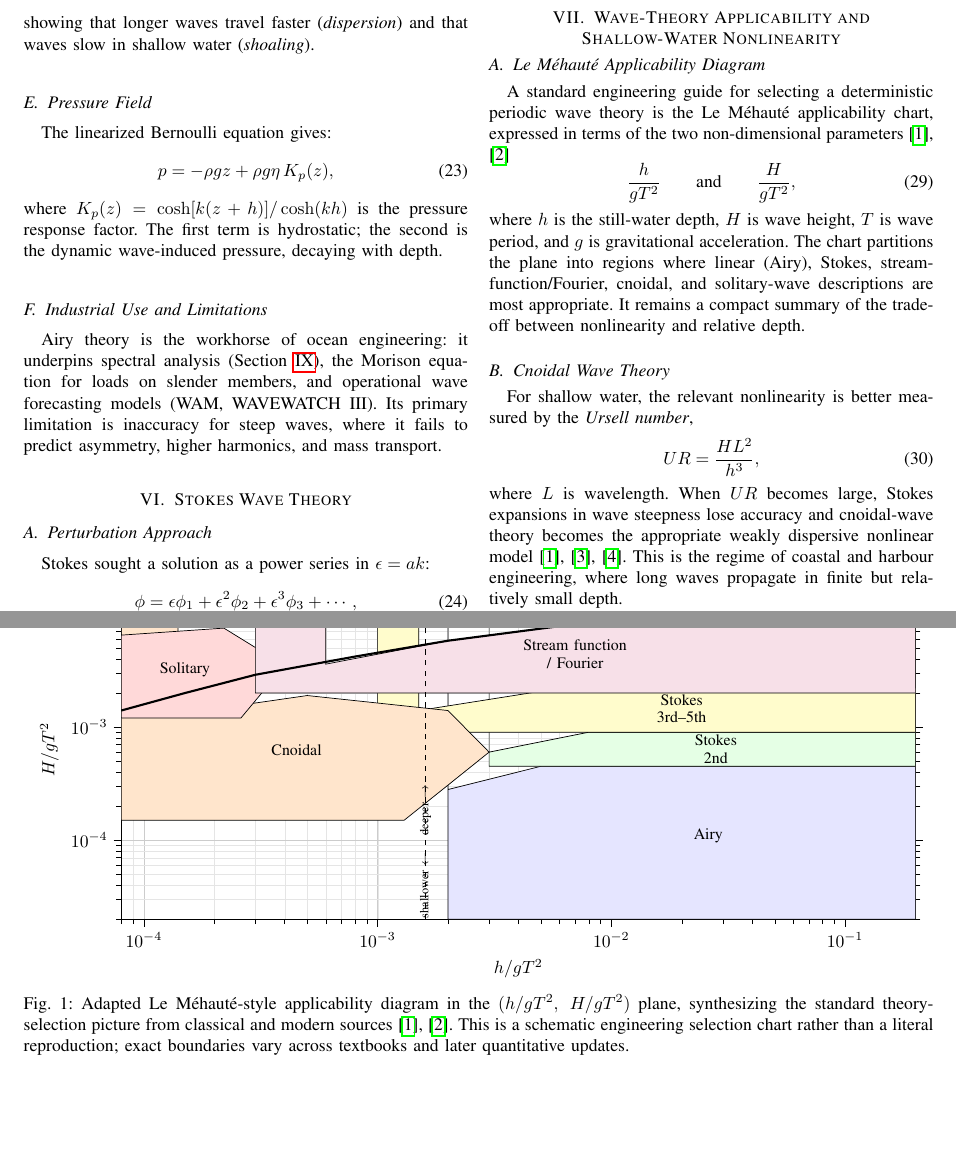
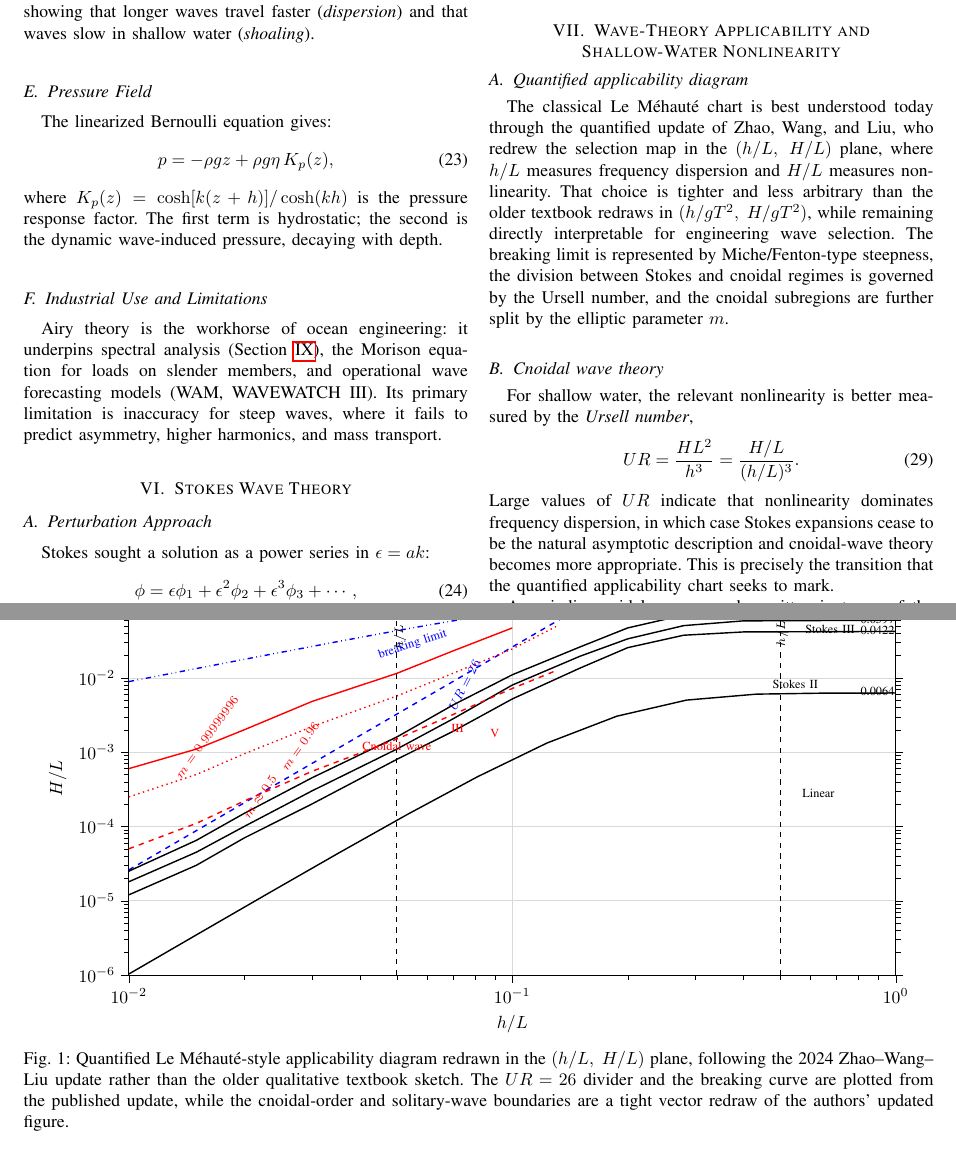
Before and after one commit to bareboat-necessities/ocean-imu, a LaTeX paper (doc/wave_sim/wave_sim-waves.tex): two parts of pages 3 and 4 of 7, joined at a grey line, cut so that both start at the same text, the shorter picture padded with empty space. Compiled offline with pdfLaTeX.

Commit message:
Update wave_sim-waves.tex

```diff
--- a/doc/wave_sim/wave_sim-waves.tex
+++ b/doc/wave_sim/wave_sim-waves.tex
@@ -338,141 +338,218 @@ deep water calculations \cite{DNVC205}.
 \section{Wave-Theory Applicability and Shallow-Water Nonlinearity}
 \label{sec:applicability}
 
-\subsection{Le M\'ehaut\'e Applicability Diagram}
-A standard engineering guide for selecting a deterministic periodic wave theory is the
-Le M\'ehaut\'e applicability chart, expressed in terms of the two non-dimensional
-parameters \cite{LeMehaute1976,Zhao2024}
-\begin{equation}
-  \frac{h}{gT^2}
-  \qquad \text{and} \qquad
-  \frac{H}{gT^2},
-\end{equation}
-where $h$ is the still-water depth, $H$ is wave height, $T$ is wave period, and $g$ is
-gravitational acceleration.
-The chart partitions the plane into regions where linear (Airy), Stokes,
-stream-function/Fourier, cnoidal, and solitary-wave descriptions are most appropriate.
-It remains a compact summary of the trade-off between nonlinearity and relative depth.
+\subsection{Quantified applicability diagram}
+The classical Le M\'ehaut\'e chart is best understood today through the quantified update
+of Zhao, Wang, and Liu, who redrew the selection map in the
+\((h/L,\;H/L)\) plane, where \(h/L\) measures frequency dispersion and \(H/L\) measures
+nonlinearity.
+That choice is tighter and less arbitrary than the older textbook redraws in
+\((h/gT^2,\;H/gT^2)\), while remaining directly interpretable for engineering wave
+selection.
+The breaking limit is represented by Miche/Fenton-type steepness, the division between
+Stokes and cnoidal regimes is governed by the Ursell number, and the cnoidal subregions
+are further split by the elliptic parameter \(m\).
 
 \begin{figure*}[t]
 \centering
 \begin{tikzpicture}
 \begin{loglogaxis}[
-  width=0.96\textwidth,
-  height=0.46\textwidth,
-  xmin=8e-5, xmax=2e-1,
-  ymin=2e-5, ymax=2e-2,
-  xlabel={$h/gT^2$},
-  ylabel={$H/gT^2$},
-  grid=both,
-  major grid style={line width=.2pt, draw=gray!40},
-  minor grid style={line width=.1pt, draw=gray!20},
+  width=0.93\textwidth,
+  height=0.52\textwidth,
+  xmin=1e-2, xmax=1,
+  ymin=1e-6, ymax=2e-1,
+  xlabel={$h/L$},
+  ylabel={$H/L$},
+  xtick={1e-2,1e-1,1e0},
+  ytick={1e-6,1e-5,1e-4,1e-3,1e-2,1e-1},
+  grid=major,
+  major grid style={draw=black!15},
   tick align=outside,
   tick style={black},
-  enlargelimits=false
+  axis line style={black},
+  legend style={draw=none, fill=none, font=\scriptsize},
+  clip=false
 ]
 
-% Airy
-\addplot[draw=black, fill=blue!10] coordinates {
-  (2e-3,2e-5)
-  (2e-1,2e-5)
-  (2e-1,4.5e-4)
-  (5e-3,4.5e-4)
-  (2e-3,2.8e-4)
-} \closedcycle;
+% depth-regime separators
+\addplot[black, dashed] coordinates {(0.05,1e-6) (0.05,2e-1)};
+\addplot[black, dashed] coordinates {(0.5,1e-6) (0.5,2e-1)};
 
-% Stokes 2nd
-\addplot[draw=black, fill=green!10] coordinates {
-  (3e-3,4.5e-4)
-  (2e-1,4.5e-4)
-  (2e-1,9e-4)
-  (8e-3,9e-4)
-  (3e-3,6.0e-4)
-} \closedcycle;
+\node[font=\scriptsize, anchor=south] at (axis cs:0.022,1.55e-1) {shallow water};
+\node[font=\scriptsize, anchor=south] at (axis cs:0.18,1.55e-1) {intermediate water depth};
+\node[font=\scriptsize, anchor=south] at (axis cs:0.72,1.55e-1) {deep water};
 
-% Stokes 3rd--5th
-\addplot[draw=black, fill=yellow!20] coordinates {
-  (1e-3,9e-4)
-  (2e-1,9e-4)
-  (2e-1,2.2e-3)
-  (6e-3,2.2e-3)
-  (1.5e-3,1.4e-3)
-} \closedcycle;
+\node[font=\scriptsize, rotate=90] at (axis cs:0.051,7e-2) {$h/L=0.05$};
+\node[font=\scriptsize, rotate=90] at (axis cs:0.505,7e-2) {$h/L=0.5$};
 
-% Cnoidal
-\addplot[draw=black, fill=orange!20] coordinates {
-  (8e-5,1.5e-4)
-  (1.3e-3,1.5e-4)
-  (3.0e-3,6.0e-4)
-  (2.0e-3,1.4e-3)
-  (5.0e-4,1.9e-3)
-  (1.4e-4,1.3e-3)
-} \closedcycle;
+% exact UR=26 line in h/L, H/L variables: UR=(H/L)/(h/L)^3
+\addplot[blue, dashed, thick] coordinates {
+  (0.01000,2.6e-05)
+  (0.01359,6.5309e-05)
+  (0.01848,0.000164049)
+  (0.02512,0.000412072)
+  (0.03415,0.00103508)
+  (0.04642,0.0026)
+  (0.06310,0.0065309)
+  (0.08577,0.0164049)
+  (0.11659,0.0412072)
+  (0.15849,0.103508)
+};
+\node[font=\scriptsize, text=blue, rotate=63] at (axis cs:0.075,0.008) {$UR=26$};
 
-% Solitary
-\addplot[draw=black, fill=red!15] coordinates {
-  (8e-5,1.2e-3)
-  (2.6e-4,1.2e-3)
-  (4.0e-4,3.5e-3)
-  (2.2e-4,7.5e-3)
-  (8e-5,6.5e-3)
-} \closedcycle;
+% exact Miche/Fenton-type breaking limit: H/L = 0.142 tanh(2 pi h/L)
+\addplot[blue, dash dot dot, thick] coordinates {
+  (0.01000,0.0089104)
+  (0.01520,0.0135198)
+  (0.02310,0.0204677)
+  (0.03511,0.0308287)
+  (0.05337,0.0459069)
+  (0.08111,0.0666933)
+  (0.12328,0.0922444)
+  (0.18738,0.117379)
+  (0.28480,0.13429)
+  (0.43288,0.140773)
+  (0.65793,0.141927)
+  (1.00000,0.141999)
+};
+\node[font=\scriptsize, text=blue, rotate=18] at (axis cs:0.055,0.028) {breaking limit};
 
-% Stream function / Fourier
-\addplot[draw=black, fill=purple!12] coordinates {
-  (3e-4,2.0e-3)
-  (2e-1,2.0e-3)
-  (2e-1,1.45e-2)
-  (2e-2,1.05e-2)
-  (6e-3,7.8e-3)
-  (2e-3,5.8e-3)
-  (6e-4,3.6e-3)
-} \closedcycle;
+% linear / Stokes-II boundary
+\addplot[black, thick] coordinates {
+  (0.01000,1.03083e-06)
+  (0.01520,3.60699e-06)
+  (0.02310,1.25646e-05)
+  (0.03511,4.3318e-05)
+  (0.05337,0.000145867)
+  (0.08111,0.00046595)
+  (0.12328,0.00132917)
+  (0.18738,0.00304754)
+  (0.28480,0.00502103)
+  (0.43288,0.00603736)
+  (0.65793,0.00623718)
+  (1.00000,0.00624983)
+};
+\node[font=\scriptsize, anchor=west] at (axis cs:0.55,2.8e-4) {Linear};
+\node[font=\scriptsize, anchor=west] at (axis cs:0.78,0.0066) {0.0064};
 
-% Breaking / limiting-wave boundary (schematic)
-\addplot[very thick] coordinates {
-  (8e-5,1.4e-3)
-  (1.5e-4,2.0e-3)
-  (3e-4,2.9e-3)
-  (8e-4,4.2e-3)
-  (2e-3,5.8e-3)
-  (6e-3,7.8e-3)
-  (2e-2,1.05e-2)
-  (2e-1,1.45e-2)
+% tighter digitized redraw of Zhao 2024 higher-order Stokes boundaries
+\addplot[black, thick] coordinates {
+  (0.010,1.2e-05)
+  (0.015,3.0e-05)
+  (0.020,7.0e-05)
+  (0.030,2.0e-04)
+  (0.050,8.0e-04)
+  (0.070,1.9e-03)
+  (0.100,5.2e-03)
+  (0.150,1.35e-02)
+  (0.200,2.55e-02)
+  (0.280,3.75e-02)
+  (0.400,4.15e-02)
+  (1.000,4.22e-02)
 };
+\node[font=\scriptsize, anchor=west] at (axis cs:0.46,0.0082) {Stokes II};
+\node[font=\scriptsize, anchor=west] at (axis cs:0.78,0.0435) {0.0422};
 
-\node[font=\small] at (axis cs:2.6e-2,1.1e-4) {Airy};
-\node[font=\small, align=center] at (axis cs:2.8e-2,6.4e-4) {Stokes\\2nd};
-\node[font=\small, align=center] at (axis cs:2.0e-2,1.45e-3) {Stokes\\3rd--5th};
-\node[font=\small] at (axis cs:4.5e-4,6.2e-4) {Cnoidal};
-\node[font=\small] at (axis cs:1.5e-4,3.2e-3) {Solitary};
-\node[font=\small, align=center] at (axis cs:7e-3,4.4e-3) {Stream function\\ / Fourier};
-\node[font=\small, anchor=south west] at (axis cs:1.8e-2,1.08e-2) {breaking / limiting-wave boundary};
+\addplot[black, thick] coordinates {
+  (0.010,1.8e-05)
+  (0.015,4.5e-05)
+  (0.020,1.0e-04)
+  (0.030,3.0e-04)
+  (0.050,1.1e-03)
+  (0.070,2.8e-03)
+  (0.100,8.0e-03)
+  (0.150,1.95e-02)
+  (0.200,3.35e-02)
+  (0.280,5.05e-02)
+  (0.400,5.85e-02)
+  (1.000,5.97e-02)
+};
+\node[font=\scriptsize, anchor=west] at (axis cs:0.56,0.045) {Stokes III};
+\node[font=\scriptsize, anchor=west] at (axis cs:0.78,0.0615) {0.0597};
 
-\draw[dashed] (axis cs:1.6e-3,2e-5) -- (axis cs:1.6e-3,2e-2);
-\node[font=\scriptsize, rotate=90, anchor=south] at (axis cs:1.8e-3,8e-5) {shallower $\leftarrow$ \quad deeper $\rightarrow$};
+\addplot[black, thick] coordinates {
+  (0.010,2.5e-05)
+  (0.015,6.5e-05)
+  (0.020,1.5e-04)
+  (0.030,4.5e-04)
+  (0.050,1.6e-03)
+  (0.070,4.3e-03)
+  (0.100,1.1e-02)
+  (0.150,2.6e-02)
+  (0.200,4.7e-02)
+  (0.280,7.0e-02)
+  (0.400,9.0e-02)
+  (0.600,9.8e-02)
+  (1.000,9.96e-02)
+};
+\node[font=\scriptsize, anchor=west] at (axis cs:0.56,0.072) {Stokes IV};
+\node[font=\scriptsize, anchor=west] at (axis cs:0.78,0.102) {0.0996};
+
+% cnoidal boundaries digitized from the updated Zhao-style figure
+\addplot[red, dashed, thick] coordinates {
+  (0.010,5.0e-05)
+  (0.015,1.1e-04)
+  (0.020,2.2e-04)
+  (0.030,5.5e-04)
+  (0.050,1.5e-03)
+  (0.070,3.2e-03)
+  (0.100,7.2e-03)
+  (0.130,1.25e-02)
+};
+\node[font=\scriptsize, text=red, rotate=56] at (axis cs:0.022,2.5e-04) {$m\approx0.5$};
+
+\addplot[red, dotted, thick] coordinates {
+  (0.010,2.5e-04)
+  (0.015,5.0e-04)
+  (0.020,9.5e-04)
+  (0.030,2.2e-03)
+  (0.050,5.7e-03)
+  (0.070,1.15e-02)
+  (0.100,2.45e-02)
+  (0.130,4.9e-02)
+};
+\node[font=\scriptsize, text=red, rotate=55] at (axis cs:0.028,0.0012) {$m=0.96$};
+
+\addplot[red, solid, thick] coordinates {
+  (0.010,6.0e-04)
+  (0.015,1.1e-03)
+  (0.020,2.0e-03)
+  (0.030,4.8e-03)
+  (0.050,1.15e-02)
+  (0.070,2.3e-02)
+  (0.100,4.7e-02)
+};
+\node[font=\scriptsize, text=red, rotate=54] at (axis cs:0.016,0.0016) {$m=0.99999996$};
+
+\node[font=\scriptsize, text=red] at (axis cs:0.050,0.0012) {Cnoidal wave};
+\node[font=\scriptsize, text=red] at (axis cs:0.072,0.0021) {III};
+\node[font=\scriptsize, text=red] at (axis cs:0.090,0.0018) {V};
+
+\node[font=\scriptsize, anchor=west] at (axis cs:0.56,0.108) {Stokes V};
+\node[font=\scriptsize, anchor=west, text=blue] at (axis cs:0.78,0.142) {0.14};
 
 \end{loglogaxis}
 \end{tikzpicture}
-\caption{Adapted Le M\'ehaut\'e-style applicability diagram in the
-$(h/gT^2,\;H/gT^2)$ plane, synthesizing the standard theory-selection picture from
-classical and modern sources \cite{LeMehaute1976,Zhao2024}.
-This is a schematic engineering selection chart rather than a literal reproduction;
-exact boundaries vary across textbooks and later quantitative updates.}
+\caption{Quantified Le M\'ehaut\'e-style applicability diagram redrawn in the
+\((h/L,\;H/L)\) plane, following the 2024 Zhao--Wang--Liu update rather than the older
+qualitative textbook sketch.
+The \(UR=26\) divider and the breaking curve are plotted from the published update,
+while the cnoidal-order and solitary-wave boundaries are a tight vector redraw of the
+authors' updated figure.}
 \label{fig:lemehaute}
 \end{figure*}
 
-\subsection{Cnoidal Wave Theory}
+\subsection{Cnoidal wave theory}
 For shallow water, the relevant nonlinearity is better measured by the
 \emph{Ursell number},
 \begin{equation}
-  UR = \frac{HL^2}{h^3},
+  UR=\frac{HL^2}{h^3}
+  =\frac{H/L}{(h/L)^3}.
 \end{equation}
-where $L$ is wavelength.
-When $UR$ becomes large, Stokes expansions in wave steepness lose accuracy and
-cnoidal-wave theory becomes the appropriate weakly dispersive nonlinear model
-\cite{LeMehaute1976,Fenton1990,DNVC205}.
-This is the regime of coastal and harbour engineering, where long waves propagate in
-finite but relatively small depth.
+Large values of \(UR\) indicate that nonlinearity dominates frequency dispersion, in
+which case Stokes expansions cease to be the natural asymptotic description and
+cnoidal-wave theory becomes more appropriate.
+This is precisely the transition that the quantified applicability chart seeks to mark.
 
 A periodic cnoidal wave may be written in terms of the Jacobi elliptic cosine as
 \begin{equation}
```
Also changed, not shown: doc/wave_sim/wave_sim-waves.tex (30 more changed lines).
